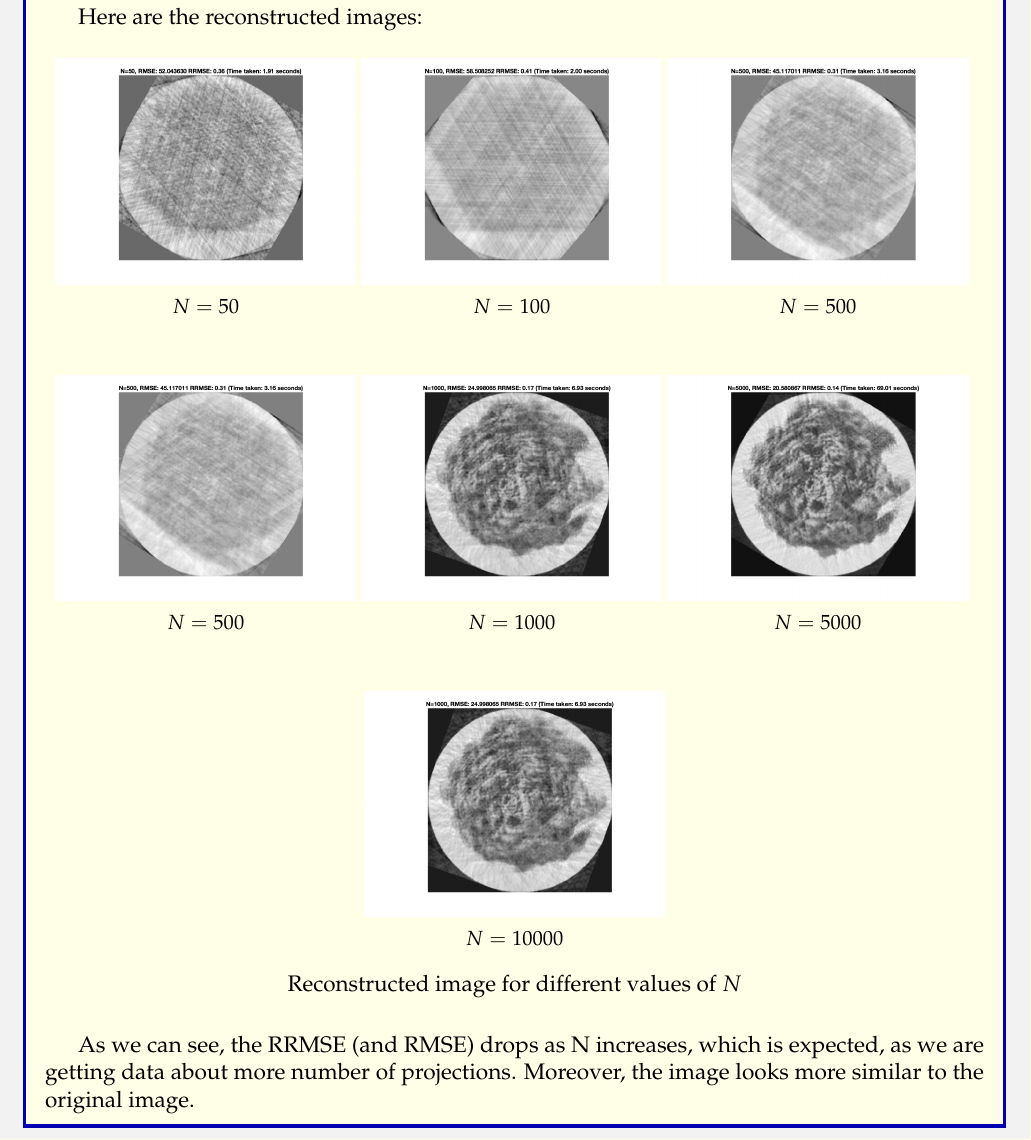
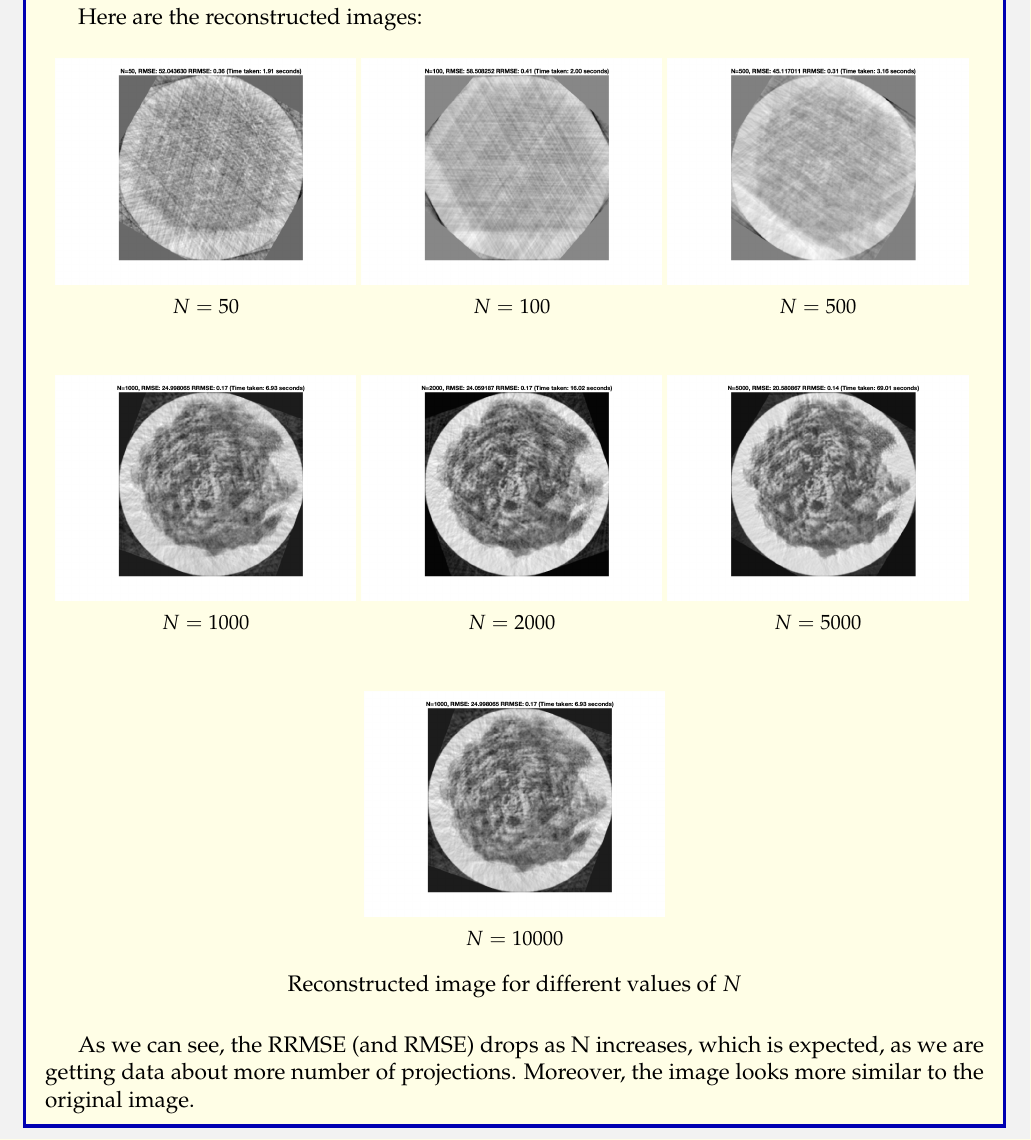
Before and after one commit to sakshamrathi21/Advanced-Image-Processing-Assignments, a LaTeX problem sheet (HW3/assignment3/3/report/report.tex): part of page 2 of 2, cut so that both start at the same text. Compiled offline with pdfLaTeX.

Commit message:
3-report

```diff
--- a/HW3/assignment3/3/report/report.tex
+++ b/HW3/assignment3/3/report/report.tex
@@ -124,24 +124,25 @@ we have adhered to the principles of academic honesty while completing and submi
     \centering
     \begin{subfigure}[t]{0.32\textwidth}
         \centering
-        \includegraphics[width=\textwidth]{../images/reconstructed_N500.png}
-        \caption*{$N = 500$}
-    \end{subfigure}
-    \begin{subfigure}[t]{0.32\textwidth}
-        \centering
         \includegraphics[width=\textwidth]{../images/reconstructed_N1000.png}
         \caption*{$N = 1000$}
     \end{subfigure}
     \begin{subfigure}[t]{0.32\textwidth}
         \centering
-        \includegraphics[width=\textwidth]{../images/reconstructed_N5000.png}
-        \caption*{$N = 5000$}
+        \includegraphics[width=\textwidth]{../images/reconstructed_N2000.png}
+        \caption*{$N = 2000$}
+    \end{subfigure}
+    \begin{subfigure}[t]{0.32\textwidth}
+      \centering
+      \includegraphics[width=\textwidth]{../images/reconstructed_N5000.png}
+      \caption*{$N = 5000$}
     \end{subfigure}
     \label{fig:recons2}
   \end{figure}
 
   \begin{figure}[H]
     \centering
+
     \begin{subfigure}[t]{0.32\textwidth}
         \centering
         \includegraphics[width=\textwidth]{../images/reconstructed_N1000.png}
```
Also changed, not shown: HW3/assignment3/3/report/report.pdf.
